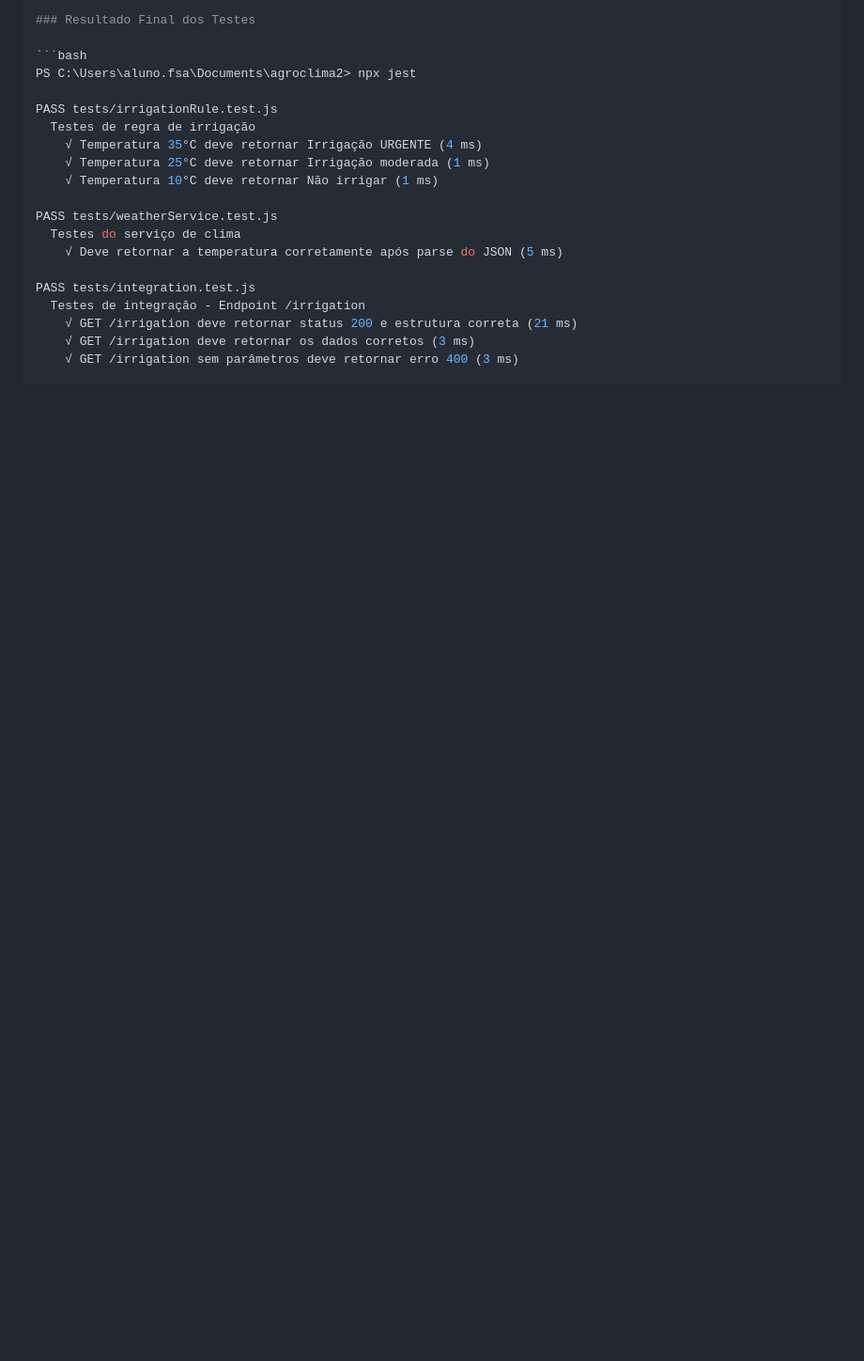
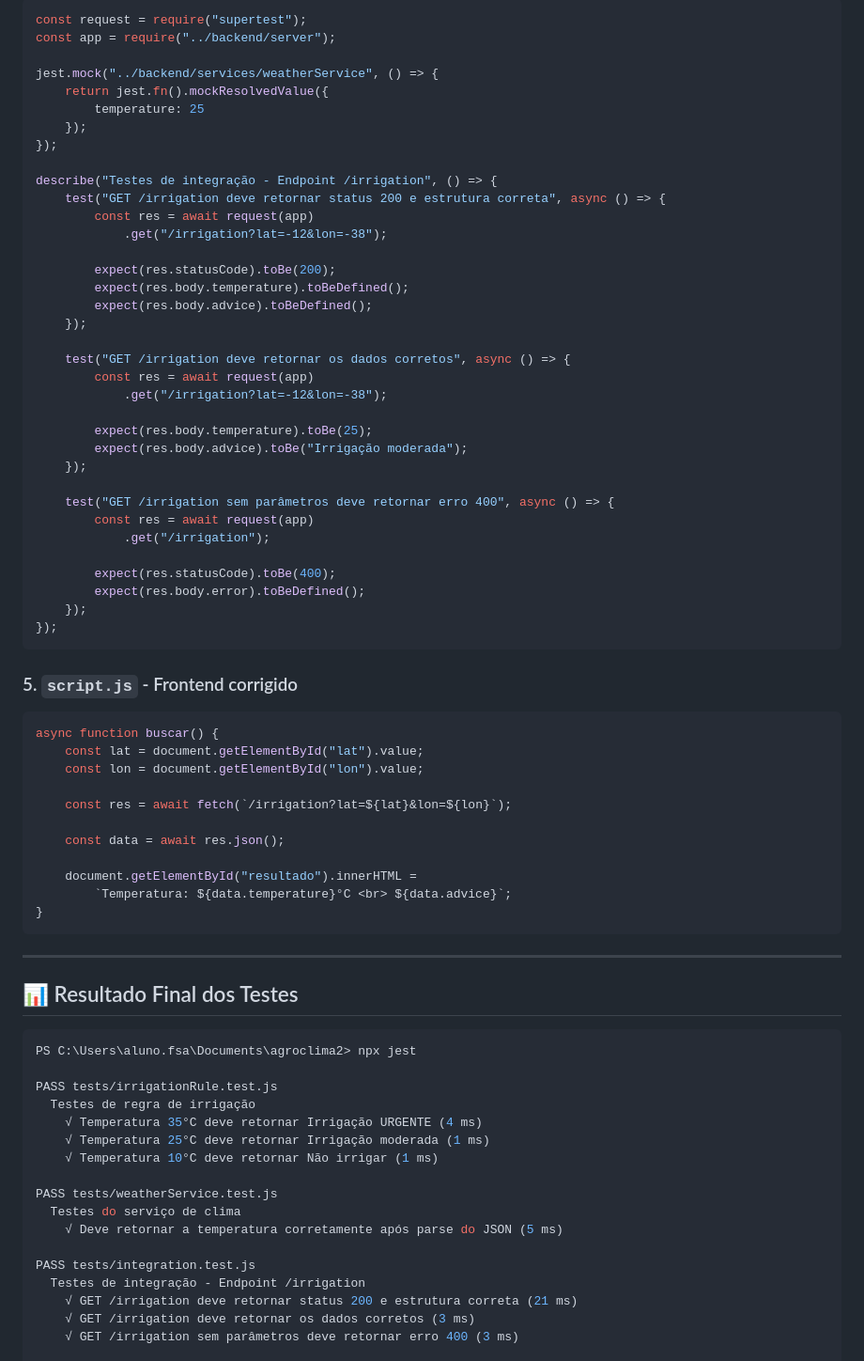
Before and after one commit to matheus-cmc/Agroclima_corrigido, a Markdown page: README.md, the part around one of its changes. Shown at 94% size. Drawn GitHub-style; blank space fills up the shorter version.

````diff
--- a/README.md
+++ b/README.md
@@ -325,5 +268,61 @@ text
 
-### Resultado Final dos Testes
+```javascript
+const request = require("supertest");
+const app = require("../backend/server");
+
+jest.mock("../backend/services/weatherService", () => {
+    return jest.fn().mockResolvedValue({
+        temperature: 25
+    });
+});
+
+describe("Testes de integração - Endpoint /irrigation", () => {
+    test("GET /irrigation deve retornar status 200 e estrutura correta", async () => {
+        const res = await request(app)
+            .get("/irrigation?lat=-12&lon=-38");
+
+        expect(res.statusCode).toBe(200);
+        expect(res.body.temperature).toBeDefined();
+        expect(res.body.advice).toBeDefined();
+    });
+
+    test("GET /irrigation deve retornar os dados corretos", async () => {
+        const res = await request(app)
+            .get("/irrigation?lat=-12&lon=-38");
+
+        expect(res.body.temperature).toBe(25);
+        expect(res.body.advice).toBe("Irrigação moderada");
+    });
+
+    test("GET /irrigation sem parâmetros deve retornar erro 400", async () => {
+        const res = await request(app)
+            .get("/irrigation");
+
+        expect(res.statusCode).toBe(400);
+        expect(res.body.error).toBeDefined();
+    });
+});
+```
+
+### 5. `script.js` - Frontend corrigido
+
+```javascript
+async function buscar() {
+    const lat = document.getElementById("lat").value;
+    const lon = document.getElementById("lon").value;
+
+    const res = await fetch(`/irrigation?lat=${lat}&lon=${lon}`);
+
+    const data = await res.json();
+
+    document.getElementById("resultado").innerHTML =
+        `Temperatura: ${data.temperature}°C <br> ${data.advice}`;
+}
+```
+
+---
+
+## 📊 Resultado Final dos Testes
 
 ```bash
 PS C:\Users\aluno.fsa\Documents\agroclima2> npx jest
````
Also changed, not shown: other parts of README.md (+219 -224 lines).
